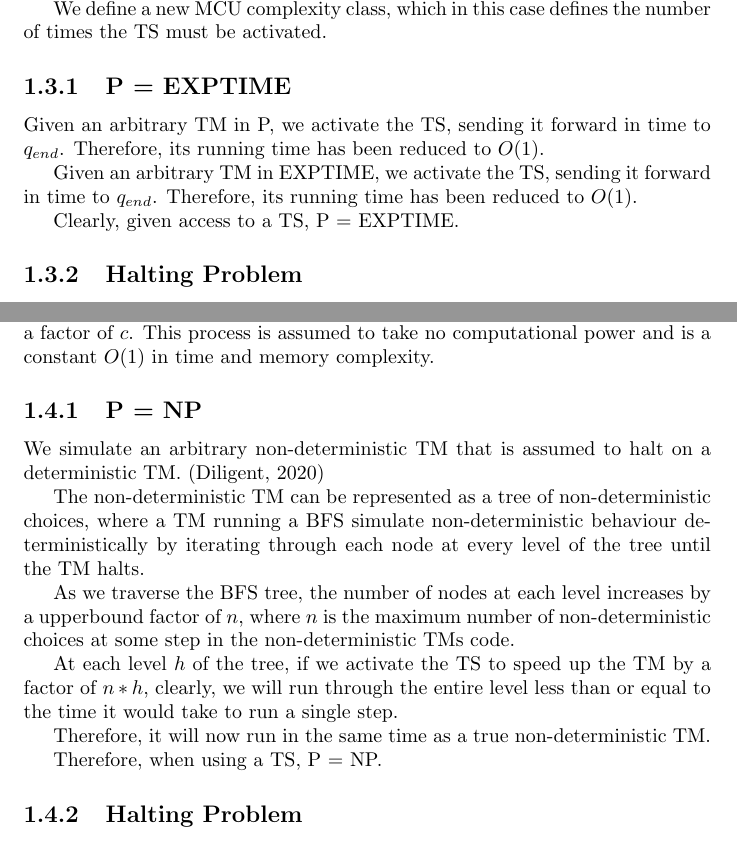
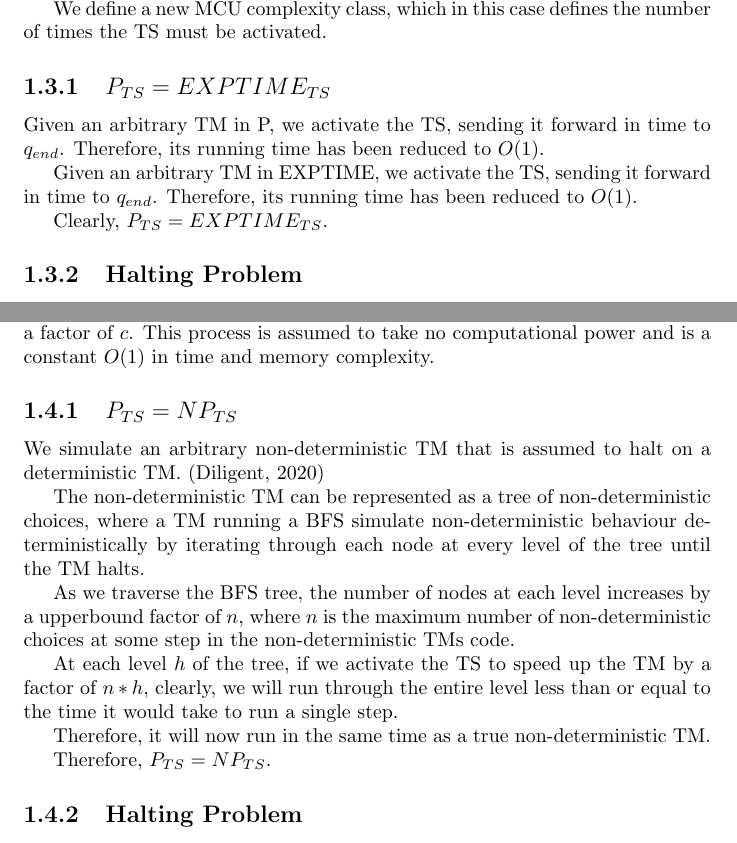
Before and after one commit to HammyPig/mcu-complexity, a LaTeX document (project.tex): two parts of pages 2 and 3 of 4, joined at a grey line, cut so that both start at the same text. Compiled offline with pdfLaTeX.

Commit message:
style: subscript TS in relevant time complexities

```diff
--- a/project.tex
+++ b/project.tex
@@ -31,13 +31,13 @@ When activated, the TS alters the automaton, sending it forward in time to $q_{e
 
 We define a new MCU complexity class, which in this case defines the number of times the TS must be activated.
 
-\subsection{P = EXPTIME}
+\subsection{$P_{TS} = EXPTIME_{TS}$}
 
 Given an arbitrary TM in P, we activate the TS, sending it forward in time to $q_{end}$. Therefore, its running time has been reduced to $O(1)$.
 
 Given an arbitrary TM in EXPTIME, we activate the TS, sending it forward in time to $q_{end}$. Therefore, its running time has been reduced to $O(1)$.
 
-Clearly, given access to a TS, P = EXPTIME.
+Clearly, $P_{TS} = EXPTIME_{TS}$.
 
 \subsection{Halting Problem}
 
@@ -63,7 +63,7 @@ A TS is a tuple T = ($R$, $c$)
 
 When activated, the TS alters the automaton, speeding up its operation by a factor of $c$. This process is assumed to take no computational power and is a constant $O(1)$ in time and memory complexity.
 
-\subsection{P = NP}
+\subsection{$P_{TS} = NP_{TS}$}
 
 We simulate an arbitrary non-deterministic TM that is assumed to halt on a deterministic TM. \cite{simulate-non-determinisim}
 
@@ -75,7 +75,7 @@ At each level $h$ of the tree, if we activate the TS to speed up the TM by a fac
 
 Therefore, it will now run in the same time as a true non-deterministic TM.
 
-Therefore, when using a TS, P = NP.
+Therefore, $P_{TS} = NP_{TS}$.
 
 \subsection{Halting Problem}
 
```
Also changed, not shown: project.pdf, references.bib (line endings or trailing spaces).
